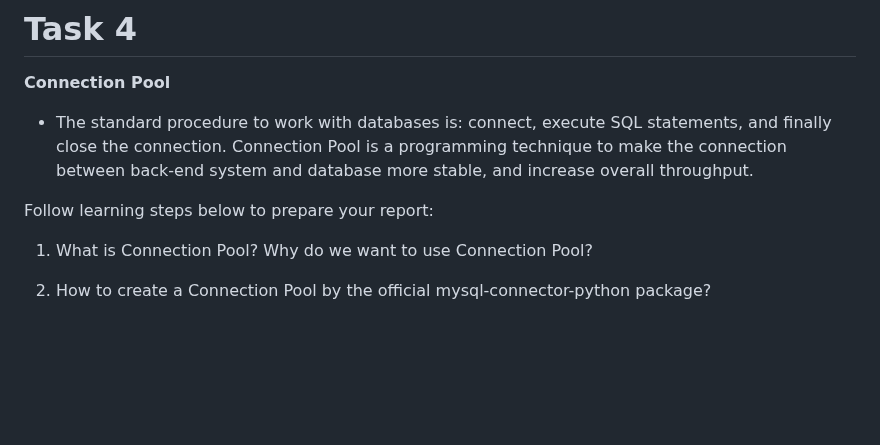
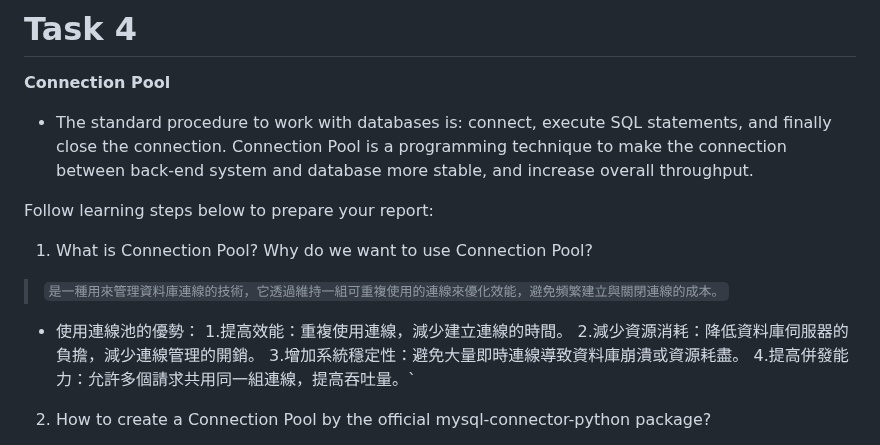
Before and after one commit to Henry-bear/wehelpW1, a Markdown page: week8/README.md, the part around the change. GitHub-like rendering; blank space fills up the shorter version.

```diff
--- a/week8/README.md
+++ b/week8/README.md
@@ -271,7 +271,12 @@ ___
 Follow learning steps below to prepare your report:
 
 1. What is Connection Pool? Why do we want to use Connection Pool?
-
+>`是一種用來管理資料庫連線的技術，它透過維持一組可重複使用的連線來優化效能，避免頻繁建立與關閉連線的成本。`
+* 使用連線池的優勢：
+    1.提高效能：重複使用連線，減少建立連線的時間。
+    2.減少資源消耗：降低資料庫伺服器的負擔，減少連線管理的開銷。
+    3.增加系統穩定性：避免大量即時連線導致資料庫崩潰或資源耗盡。
+    4.提高併發能力：允許多個請求共用同一組連線，提高吞吐量。`
 2. How to create a Connection Pool by the official mysql-connector-python package?
 
 3. If we want to make database operations, we get a connection from Connection Pool, execute SQL statements, and finally return connection back to the Connection Pool.Demo your code which implements the above procedure.
```
